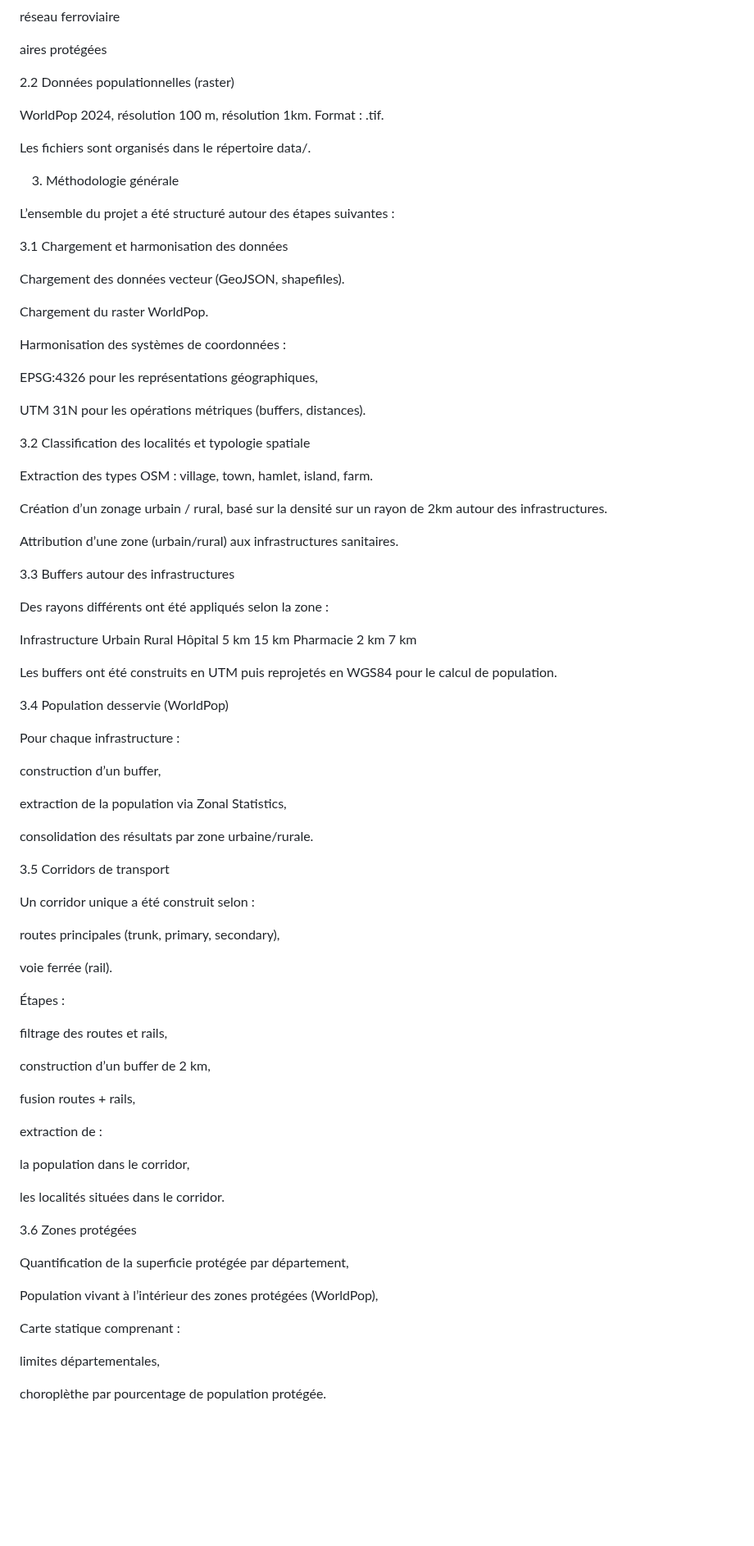
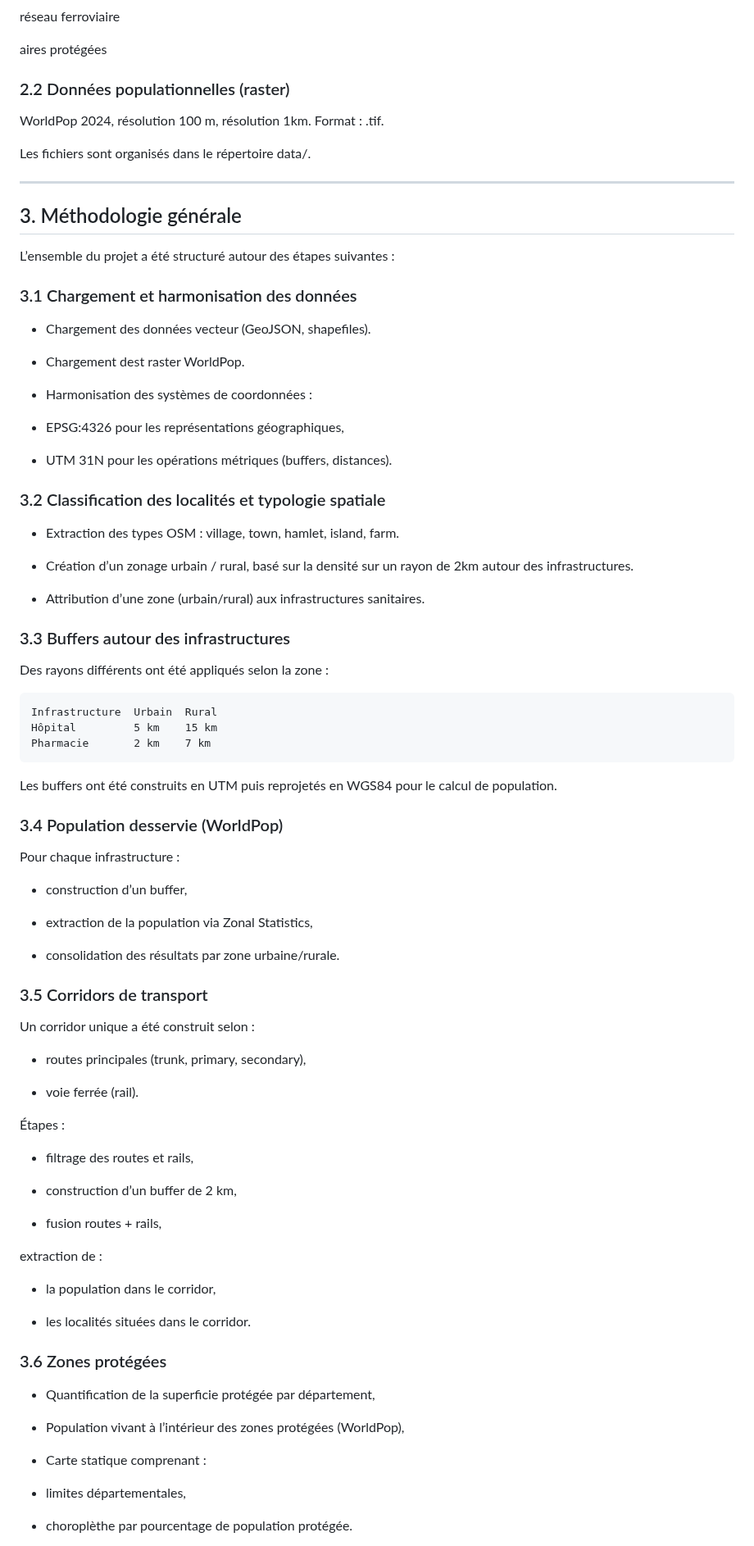
Before and after one commit to Abson-dev/Statistique-Exploratoire-Spatiale-2025-2026, a Markdown page: 02_TP_Equipes/TP3_DIOP_NKWA_SECK_SOCE_ISE1CL_2025/README.md, the part around one of its changes. Shown at 82% size. Drawn GitHub-style; blank space fills up the shorter version.

````diff
--- a/02_TP_Equipes/TP3_DIOP_NKWA_SECK_SOCE_ISE1CL_2025/README.md
+++ b/02_TP_Equipes/TP3_DIOP_NKWA_SECK_SOCE_ISE1CL_2025/README.md
@@ -38,88 +40,90 @@ réseau ferroviaire
 
 aires protégées
 
-2.2 Données populationnelles (raster)
+### 2.2 Données populationnelles (raster)
 
 WorldPop 2024, résolution 100 m, résolution 1km.
 Format : .tif.
 
 Les fichiers sont organisés dans le répertoire data/.
 
-3. Méthodologie générale
+---
+
+## 3. Méthodologie générale
 
 L’ensemble du projet a été structuré autour des étapes suivantes :
 
-3.1 Chargement et harmonisation des données
+### 3.1 Chargement et harmonisation des données
 
-Chargement des données vecteur (GeoJSON, shapefiles).
+- Chargement des données vecteur (GeoJSON, shapefiles).
 
-Chargement du raster WorldPop.
+- Chargement dest raster WorldPop.
 
-Harmonisation des systèmes de coordonnées :
+- Harmonisation des systèmes de coordonnées :
 
-EPSG:4326 pour les représentations géographiques,
+- EPSG:4326 pour les représentations géographiques,
 
-UTM 31N pour les opérations métriques (buffers, distances).
+- UTM 31N pour les opérations métriques (buffers, distances).
 
-3.2 Classification des localités et typologie spatiale
+### 3.2 Classification des localités et typologie spatiale
 
-Extraction des types OSM : village, town, hamlet, island, farm.
+- Extraction des types OSM : village, town, hamlet, island, farm.
 
-Création d’un zonage urbain / rural, basé sur la densité sur un rayon de 2km autour des infrastructures.
+- Création d’un zonage urbain / rural, basé sur la densité sur un rayon de 2km autour des infrastructures.
 
-Attribution d’une zone (urbain/rural) aux infrastructures sanitaires.
+- Attribution d’une zone (urbain/rural) aux infrastructures sanitaires.
 
-3.3 Buffers autour des infrastructures
+### 3.3 Buffers autour des infrastructures
 
 Des rayons différents ont été appliqués selon la zone :
-
+```
 Infrastructure	Urbain	Rural
 Hôpital	        5 km	15 km
 Pharmacie	    2 km	7 km
-
+```
 Les buffers ont été construits en UTM puis reprojetés en WGS84 pour le calcul de population.
 
-3.4 Population desservie (WorldPop)
+### 3.4 Population desservie (WorldPop)
 
 Pour chaque infrastructure :
 
-construction d’un buffer,
+- construction d’un buffer,
 
-extraction de la population via Zonal Statistics,
+- extraction de la population via Zonal Statistics,
 
-consolidation des résultats par zone urbaine/rurale.
+- consolidation des résultats par zone urbaine/rurale.
 
-3.5 Corridors de transport
+### 3.5 Corridors de transport
 
 Un corridor unique a été construit selon :
 
-routes principales (trunk, primary, secondary),
+- routes principales (trunk, primary, secondary),
 
-voie ferrée (rail).
+- voie ferrée (rail).
 
 Étapes :
 
-filtrage des routes et rails,
+- filtrage des routes et rails,
 
-construction d’un buffer de 2 km,
+- construction d’un buffer de 2 km,
 
-fusion routes + rails,
+- fusion routes + rails,
 
 extraction de :
 
-la population dans le corridor,
+- la population dans le corridor,
 
-les localités situées dans le corridor.
+- les localités situées dans le corridor.
 
-3.6 Zones protégées
+### 3.6 Zones protégées
 
-Quantification de la superficie protégée par département,
+- Quantification de la superficie protégée par département,
 
-Population vivant à l’intérieur des zones protégées (WorldPop),
+- Population vivant à l’intérieur des zones protégées (WorldPop),
 
-Carte statique comprenant :
+- Carte statique comprenant :
 
-limites départementales,
+- limites départementales,
 
-choroplèthe par pourcentage de population protégée.
+- choroplèthe par pourcentage de population protégée.
 
````
Also changed, not shown: other parts of 02_TP_Equipes/TP3_DIOP_NKWA_SECK_SOCE_ISE1CL_2025/README.md (+43 -35 lines).
